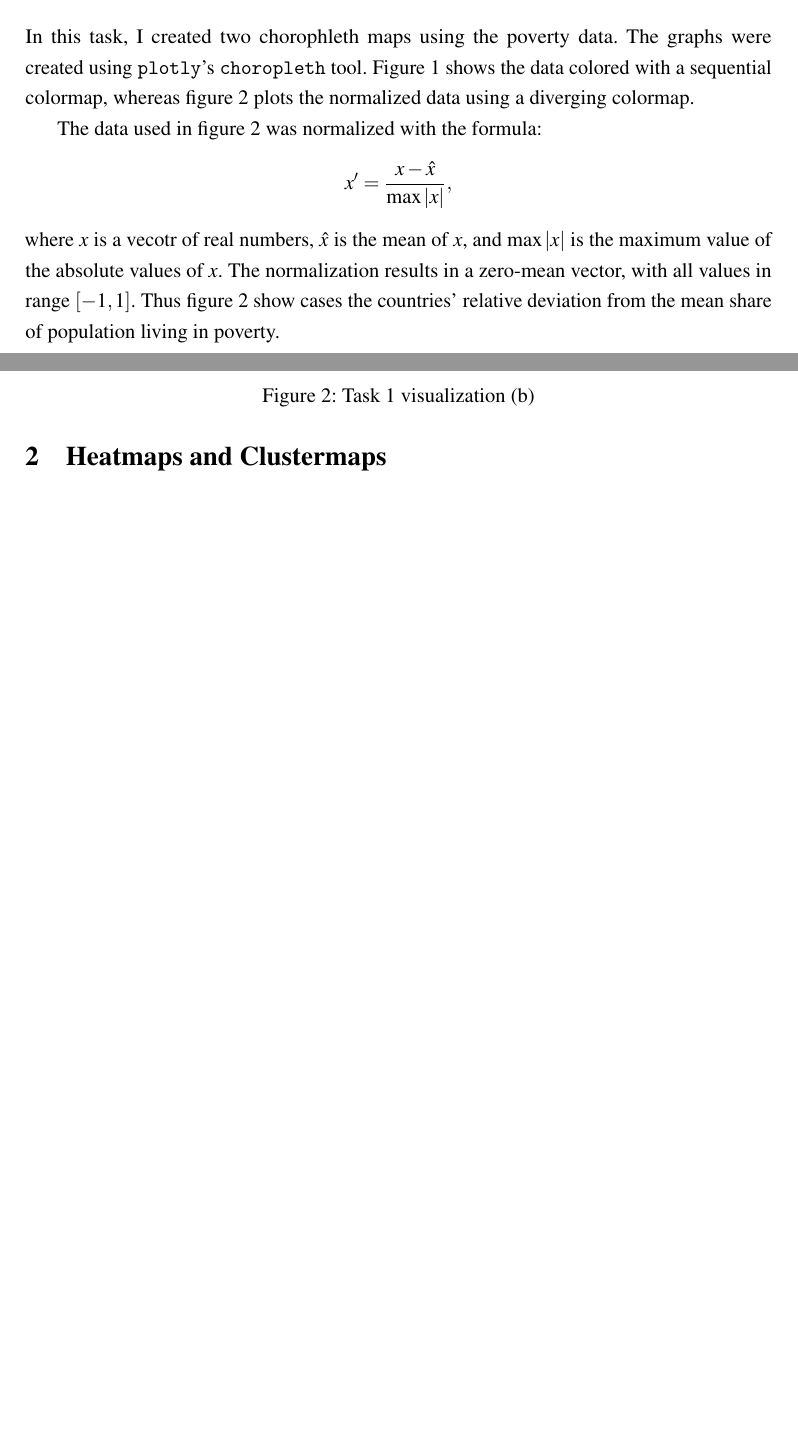
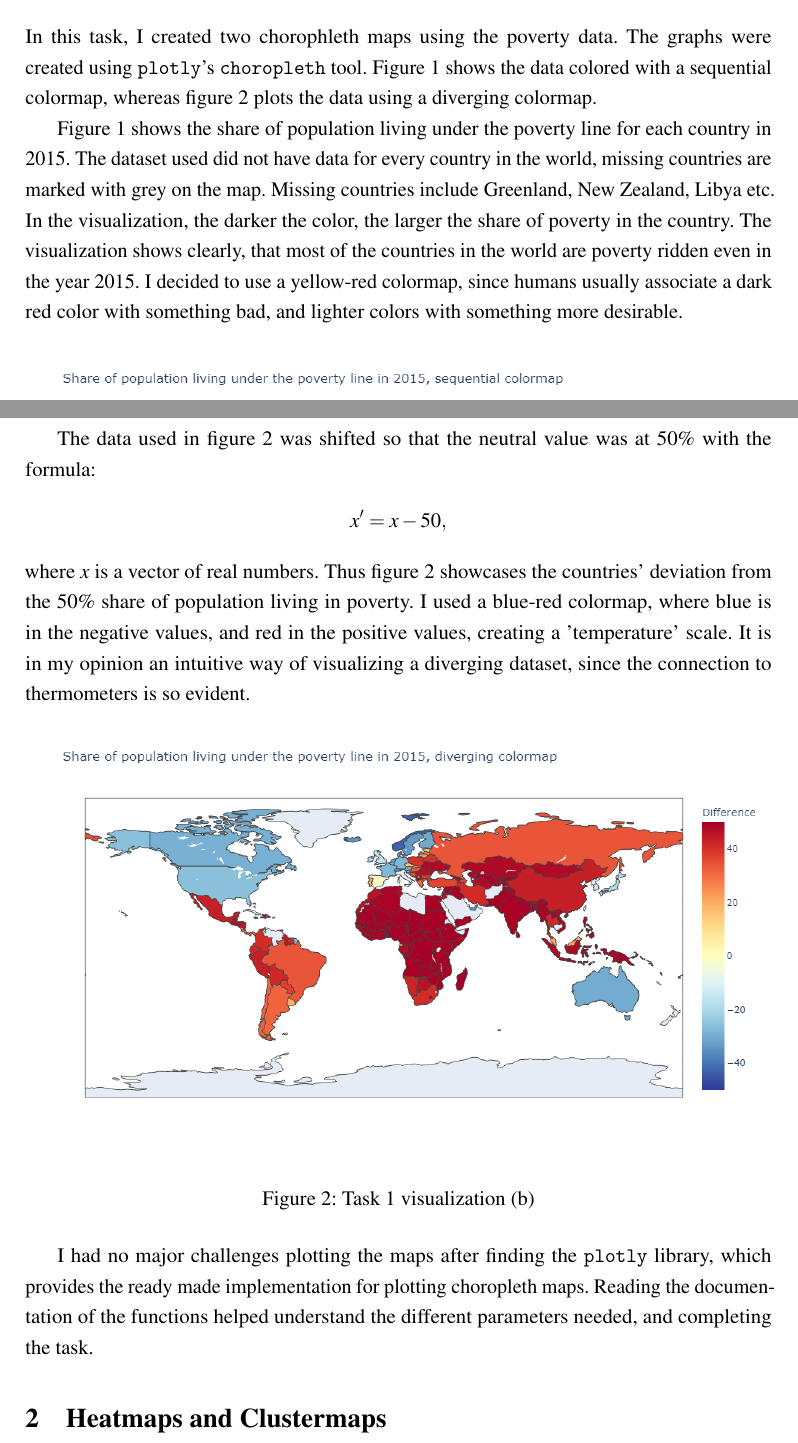
Before and after one commit to AleksiKaa/infoviz, a LaTeX problem sheet (reports/assignment-3/main.tex): two parts of pages 2 and 3 of 3, joined at a grey line, cut so that both start at the same text, the shorter picture padded with empty space. Compiled offline with pdfLaTeX.

Commit message:
Updates from Overleaf

```diff
--- a/reports/assignment-3/main.tex
+++ b/reports/assignment-3/main.tex
@@ -55,13 +55,9 @@ In this assignment, I have completed two visualization tasks using data relating
 
 \section{Maps and Colormaps}
 
-In this task, I created two chorophleth maps using the poverty data. The graphs were created using \texttt{plotly}'s \texttt{choropleth} tool. Figure \ref{fig:viz1} shows the data colored with a sequential colormap, whereas figure \ref{fig:viz2} plots the normalized data using a diverging colormap.
+In this task, I created two chorophleth maps using the poverty data. The graphs were created using \texttt{plotly}'s \texttt{choropleth} tool. Figure \ref{fig:viz1} shows the data colored with a sequential colormap, whereas figure \ref{fig:viz2} plots the data using a diverging colormap.
 
-The data used in figure \ref{fig:viz2} was normalized with the formula:
-\begin{align*}
-x^{\prime} = \frac{x - \hat{x}}{\max{|x|}},
-\end{align*}
-where $x$ is a vecotr of real numbers, $\hat{x}$ is the mean of $x$, and $\max{|x|}$ is the maximum value of the absolute values of $x$. The normalization results in a zero-mean vector, with all values in range $[-1, 1]$. Thus figure \ref{fig:viz2} show cases the countries' relative deviation from the mean share of population living in poverty.
+Figure \ref{fig:viz1} shows the share of population living under the poverty line for each country in 2015. The dataset used did not have data for every country in the world, missing countries are marked with grey on the map. Missing countries include Greenland, New Zealand, Libya etc. In the visualization, the darker the color, the larger the share of poverty in the country. The visualization shows clearly, that most of the countries in the world are poverty ridden even in the year 2015. I decided to use a yellow-red colormap, since humans usually associate a dark red color with something bad, and lighter colors with something more desirable.
 
 \begin{figure}[h]
     \centering
@@ -70,6 +66,12 @@ where $x$ is a vecotr of real numbers, $\hat{x}$ is the mean of $x$, and $\max{|
     \label{fig:viz1}
 \end{figure}
 
+The data used in figure \ref{fig:viz2} was shifted so that the neutral value was at 50\% with the formula:
+\begin{align*}
+x^{\prime} = x - 50,
+\end{align*}
+where $x$ is a vector of real numbers. Thus figure \ref{fig:viz2} showcases the countries' deviation from the 50\% share of population living in poverty. I used a blue-red colormap, where blue is in the negative values, and red in the positive values, creating a 'temperature' scale. It is in my opinion an intuitive way of visualizing a diverging dataset, since the connection to thermometers is so evident.
+
 \begin{figure}[h]
     \centering
     \includegraphics[width=1.0\linewidth]{reports/assignment-3/imgs/task1-2.png}
@@ -77,7 +79,11 @@ where $x$ is a vecotr of real numbers, $\hat{x}$ is the mean of $x$, and $\max{|
     \label{fig:viz2}
 \end{figure}
 
+I had no major challenges plotting the maps after finding the \texttt{plotly} library, which provides the ready made implementation for plotting choropleth maps. Reading the documentation of the functions helped understand the different parameters needed, and completing the task.
+
 \section{Heatmaps and Clustermaps}
+
+
 
 \bibliography{reports/assignment-3/refs}
 
```
